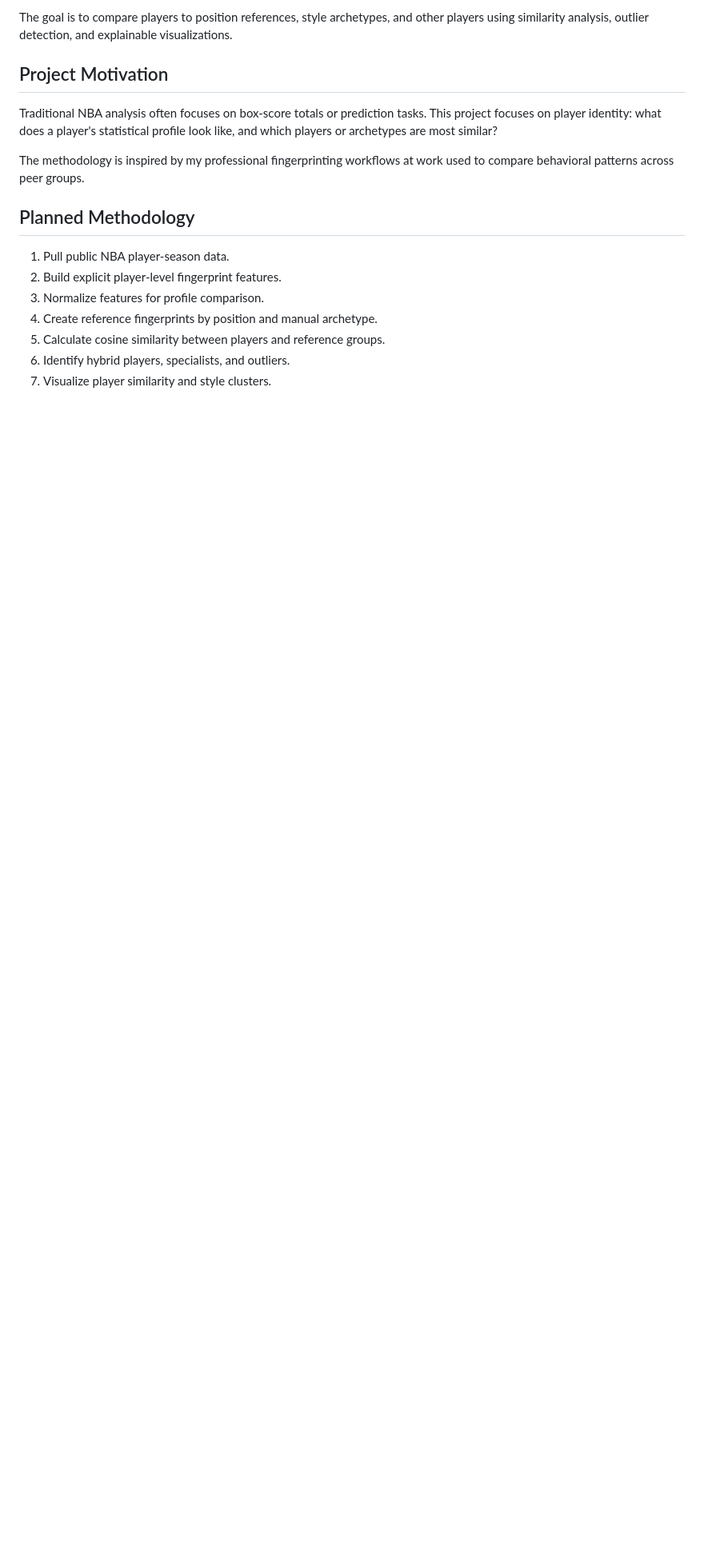
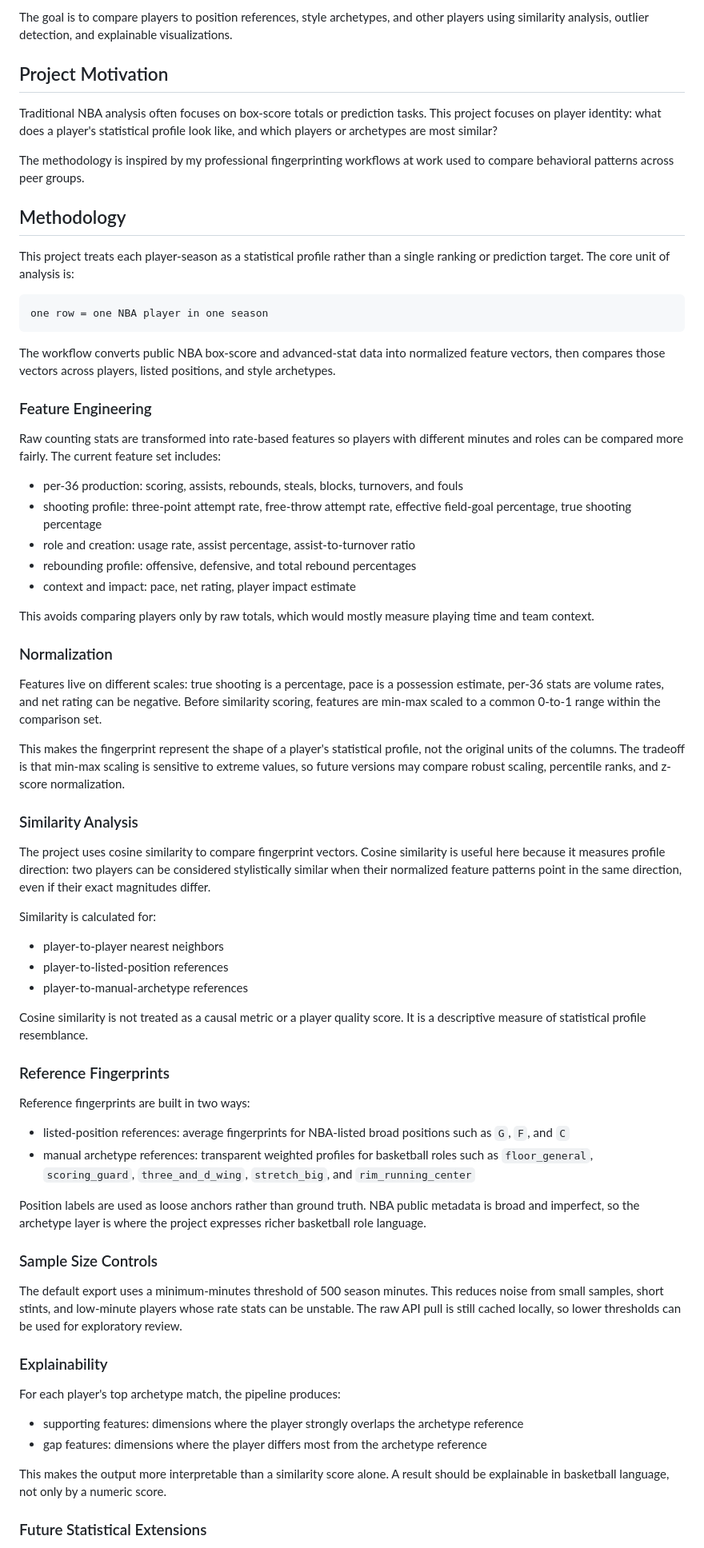
Before and after one commit to ninege123/nba-player-fingerprints, a Markdown page: README.md, the part around one of its changes. Shown at 80% size. Rendered like a GitHub page; blank space fills up the shorter version.

Commit message:
Expand statistical methodology in README

````diff
--- a/README.md
+++ b/README.md
@@ -10,12 +10,67 @@ Traditional NBA analysis often focuses on box-score totals or prediction tasks.
 
 The methodology is inspired by my professional fingerprinting workflows at work used to compare behavioral patterns across peer groups.
 
-## Planned Methodology
+## Methodology
 
-1. Pull public NBA player-season data.
-2. Build explicit player-level fingerprint features.
-3. Normalize features for profile comparison.
-4. Create reference fingerprints by position and manual archetype.
-5. Calculate cosine similarity between players and reference groups.
-6. Identify hybrid players, specialists, and outliers.
-7. Visualize player similarity and style clusters.
+This project treats each player-season as a statistical profile rather than a single ranking or prediction target. The core unit of analysis is:
+
+```text
+one row = one NBA player in one season
+```
+
+The workflow converts public NBA box-score and advanced-stat data into normalized feature vectors, then compares those vectors across players, listed positions, and style archetypes.
+
+### Feature Engineering
+
+Raw counting stats are transformed into rate-based features so players with different minutes and roles can be compared more fairly. The current feature set includes:
+
+- per-36 production: scoring, assists, rebounds, steals, blocks, turnovers, and fouls
+- shooting profile: three-point attempt rate, free-throw attempt rate, effective field-goal percentage, true shooting percentage
+- role and creation: usage rate, assist percentage, assist-to-turnover ratio
+- rebounding profile: offensive, defensive, and total rebound percentages
+- context and impact: pace, net rating, player impact estimate
+
+This avoids comparing players only by raw totals, which would mostly measure playing time and team context.
+
+### Normalization
+
+Features live on different scales: true shooting is a percentage, pace is a possession estimate, per-36 stats are volume rates, and net rating can be negative. Before similarity scoring, features are min-max scaled to a common 0-to-1 range within the comparison set.
+
+This makes the fingerprint represent the shape of a player's statistical profile, not the original units of the columns. The tradeoff is that min-max scaling is sensitive to extreme values, so future versions may compare robust scaling, percentile ranks, and z-score normalization.
+
+### Similarity Analysis
+
+The project uses cosine similarity to compare fingerprint vectors. Cosine similarity is useful here because it measures profile direction: two players can be considered stylistically similar when their normalized feature patterns point in the same direction, even if their exact magnitudes differ.
+
+Similarity is calculated for:
+
+- player-to-player nearest neighbors
+- player-to-listed-position references
+- player-to-manual-archetype references
+
+Cosine similarity is not treated as a causal metric or a player quality score. It is a descriptive measure of statistical profile resemblance.
+
+### Reference Fingerprints
+
+Reference fingerprints are built in two ways:
+
+- listed-position references: average fingerprints for NBA-listed broad positions such as `G`, `F`, and `C`
+- manual archetype references: transparent weighted profiles for basketball roles such as `floor_general`, `scoring_guard`, `three_and_d_wing`, `stretch_big`, and `rim_running_center`
+
+Position labels are used as loose anchors rather than ground truth. NBA public metadata is broad and imperfect, so the archetype layer is where the project expresses richer basketball role language.
+
+### Sample Size Controls
+
+The default export uses a minimum-minutes threshold of 500 season minutes. This reduces noise from small samples, short stints, and low-minute players whose rate stats can be unstable. The raw API pull is still cached locally, so lower thresholds can be used for exploratory review.
+
+### Explainability
+
+For each player's top archetype match, the pipeline produces:
+
+- supporting features: dimensions where the player strongly overlaps the archetype reference
+- gap features: dimensions where the player differs most from the archetype reference
+
+This makes the output more interpretable than a similarity score alone. A result should be explainable in basketball language, not only by a numeric score.
+
+### Future Statistical Extensions
+
````
Also changed, not shown: other parts of README.md (+8 -0 lines).
